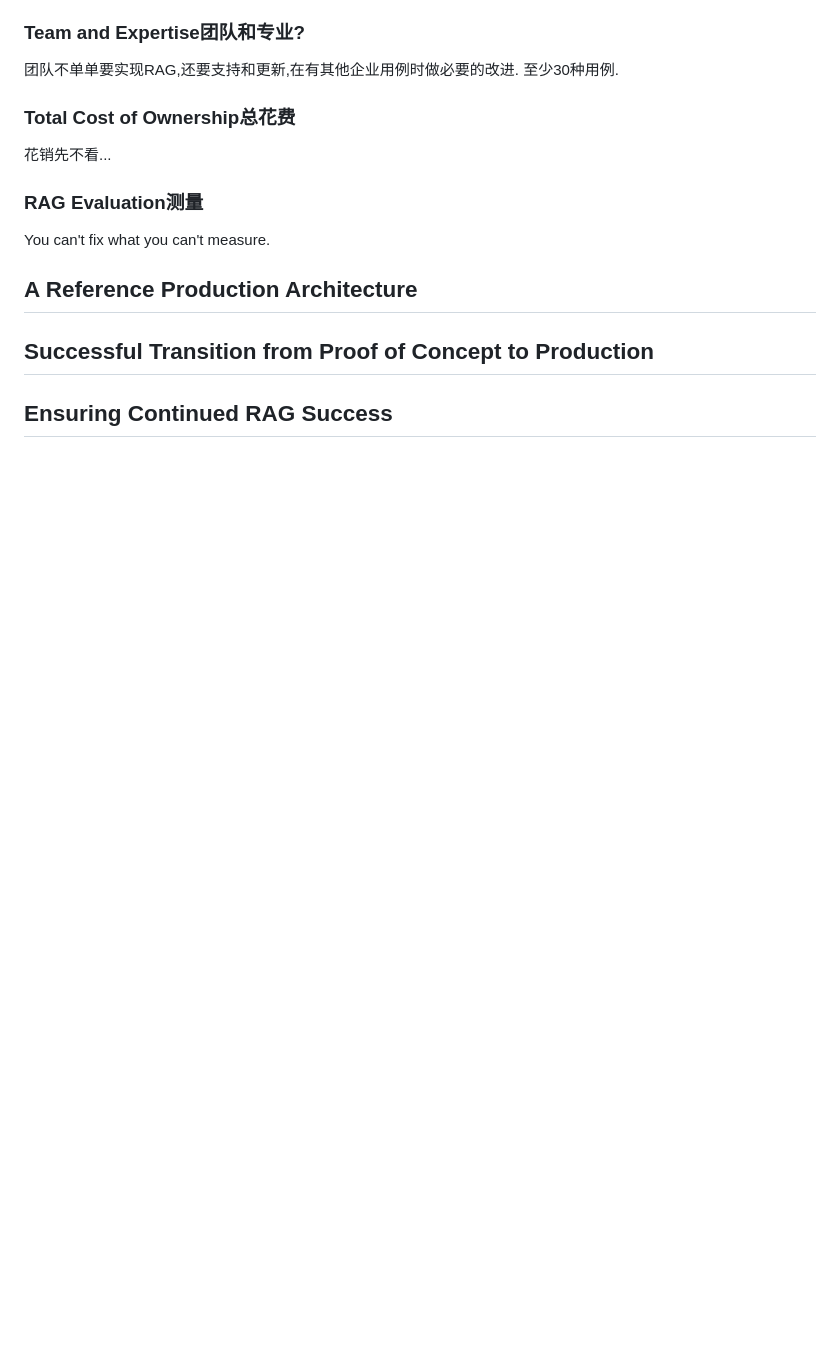
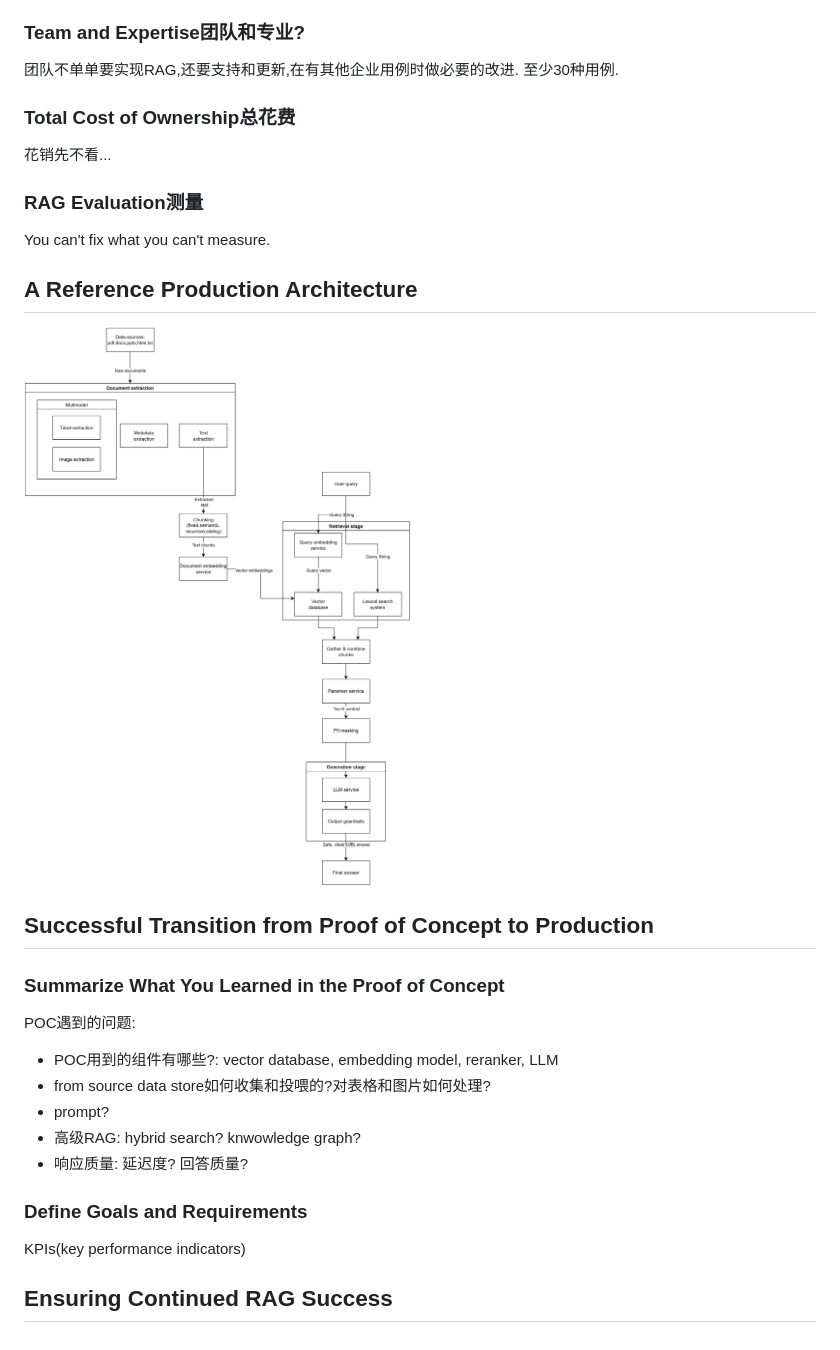
Before and after one commit to sherwinwu93/hands-on_RAG_for_Production, a Markdown page: ch04/04.md, the part around the change. Rendered like a GitHub page; pictures changed too: ch04/RAG-architecture.jpg (added); blank space fills up the shorter version.

```diff
--- a/ch04/04.md
+++ b/ch04/04.md
@@ -119,5 +119,19 @@ LLM生成仇恨,歧视言论:
 You can't fix what you can't measure.
 
 ## A Reference Production Architecture
+![RAG架构](./RAG-architecture.jpg)
+
 ## Successful Transition from Proof of Concept to Production
+
+### Summarize What You Learned in the Proof of Concept
+POC遇到的问题:
+- POC用到的组件有哪些?: vector database, embedding model, reranker, LLM
+- from source data store如何收集和投喂的?对表格和图片如何处理?
+- prompt?
+- 高级RAG: hybrid search? knwowledge graph?
+- 响应质量: 延迟度? 回答质量?
+
+### Define Goals and Requirements
+KPIs(key performance indicators)
+
 ## Ensuring Continued RAG Success
```
